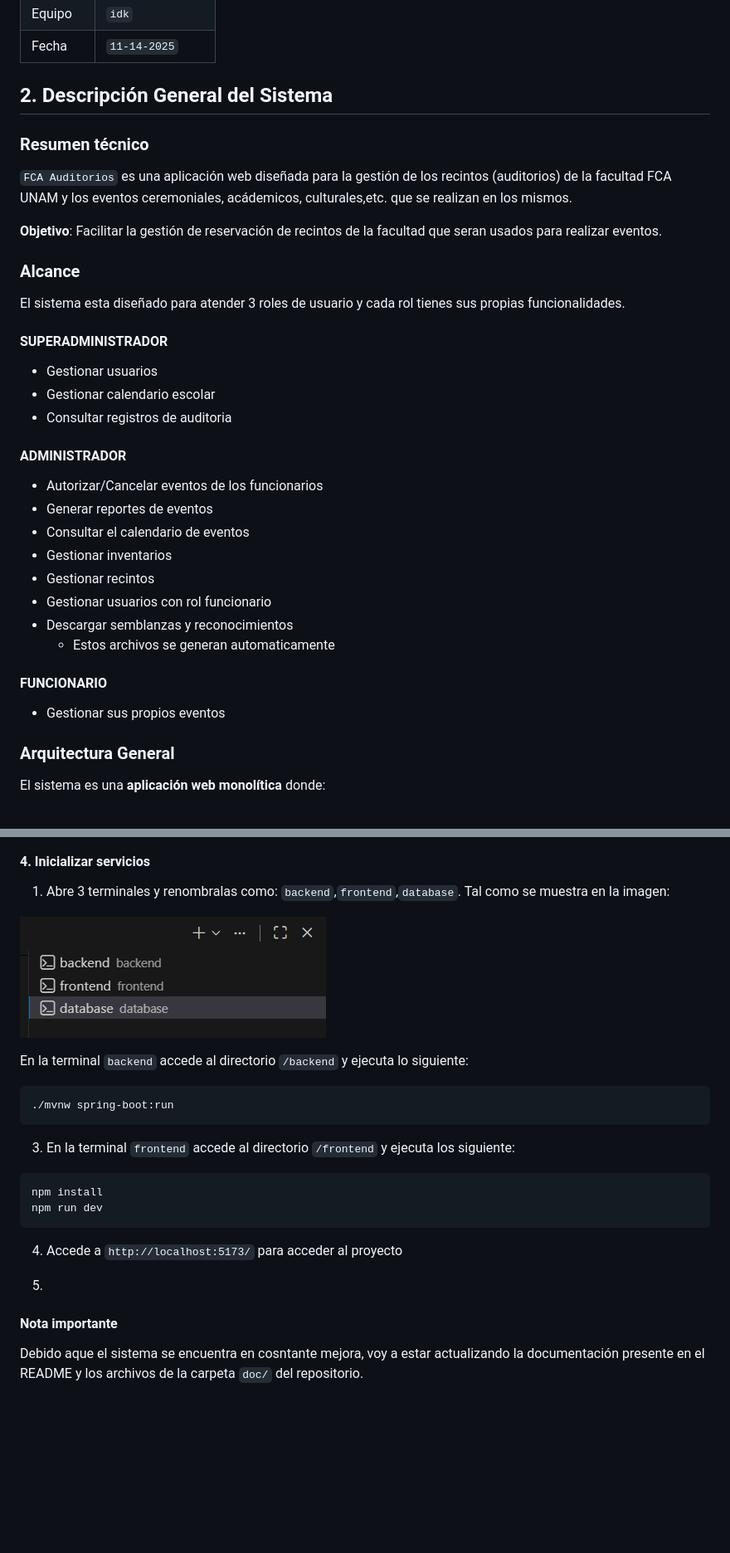
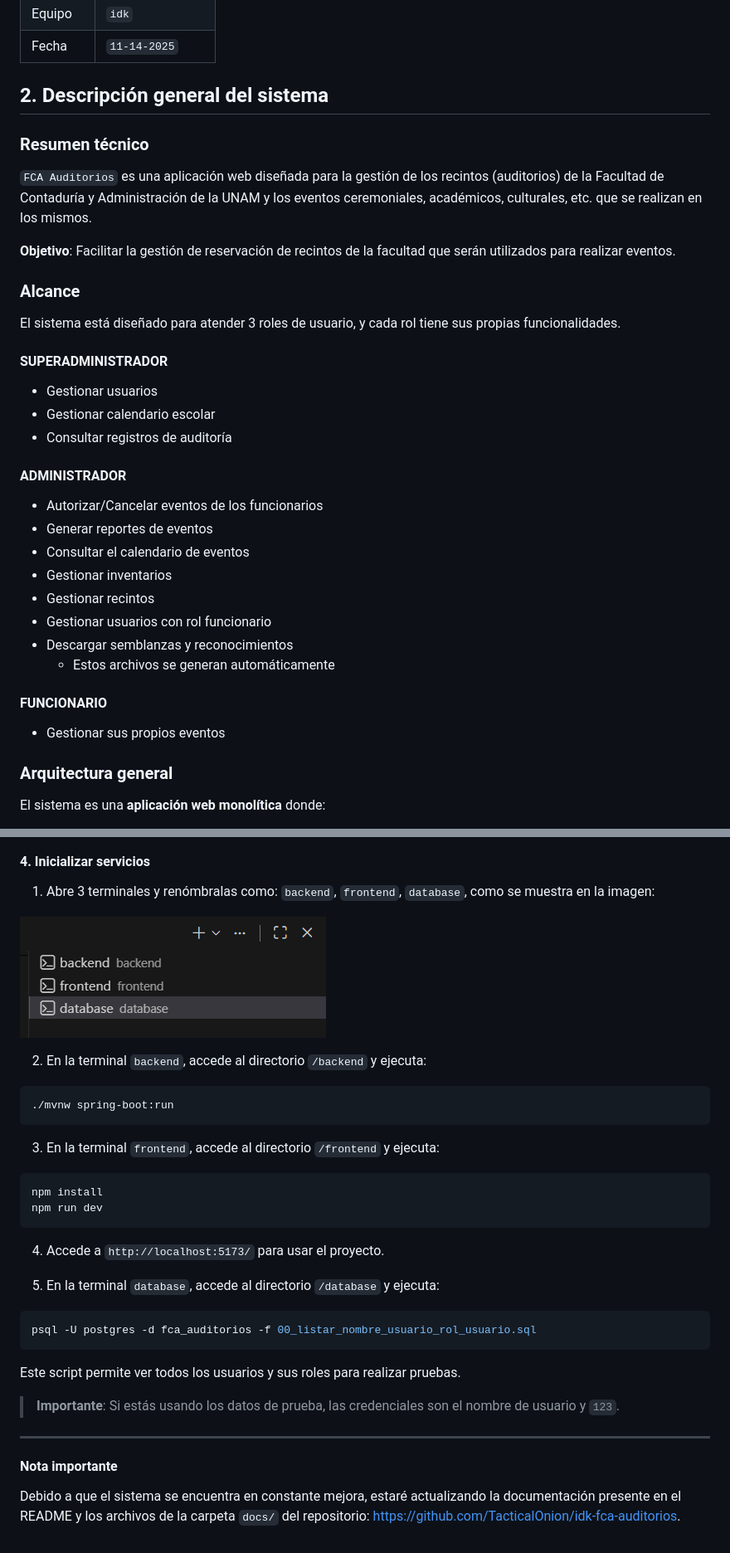
Before and after one commit to TacticalOnion/idk-fca-auditorios, a Markdown page: docs/manual_tecnico.md, 2 parts joined by grey strips. Shown at 83% size. Rendered like a GitHub page; blank space fills up the shorter version.

````diff
--- a/docs/manual_tecnico.md
+++ b/docs/manual_tecnico.md
@@ -10,19 +10,19 @@
 | Equipo | `idk` |
 | Fecha | `11-14-2025` |
 
-## 2. Descripción General del Sistema
+## 2. Descripción general del sistema
 ### Resumen técnico
-`FCA Auditorios` es una aplicación web diseñada para la gestión de los recintos (auditorios) de la facultad FCA UNAM y los eventos ceremoniales, acádemicos, culturales,etc. que se realizan en los mismos.
+`FCA Auditorios` es una aplicación web diseñada para la gestión de los recintos (auditorios) de la Facultad de Contaduría y Administración de la UNAM y los eventos ceremoniales, académicos, culturales, etc. que se realizan en los mismos.
 
-**Objetivo**: Facilitar la gestión de reservación de recintos de la facultad que seran usados para realizar eventos.
+**Objetivo**: Facilitar la gestión de reservación de recintos de la facultad que serán utilizados para realizar eventos.
 
 ### Alcance
-El sistema esta diseñado para atender 3 roles de usuario y cada rol tienes sus propias funcionalidades.
+El sistema está diseñado para atender 3 roles de usuario, y cada rol tiene sus propias funcionalidades.
 
 #### SUPERADMINISTRADOR
 - Gestionar usuarios
 - Gestionar calendario escolar
-- Consultar registros de auditoria
+- Consultar registros de auditoría
 
 #### ADMINISTRADOR
 - Autorizar/Cancelar eventos de los funcionarios
@@ -32,12 +32,12 @@ El sistema esta diseñado para atender 3 roles de usuario y cada rol tienes sus
 - Gestionar recintos
 - Gestionar usuarios con rol funcionario
 - Descargar semblanzas y reconocimientos
-  - Estos archivos se generan automaticamente
+  - Estos archivos se generan automáticamente
 
 #### FUNCIONARIO
 - Gestionar sus propios eventos
 
-### Arquitectura General
+### Arquitectura general
 El sistema es una **aplicación web monolítica** donde:
 
 * El **frontend** se sirve desde el mismo despliegue que el backend.
@@ -228,26 +236,39 @@ psql -U postgres -f database/01_crear_base_de_datos.sql
 ![configurar base de datos](../docs/images/pgadmin-crear-database-formulario-2.png)
 
 #### 4. Inicializar servicios
-1. Abre 3 terminales y renombralas como: `backend`,`frontend`,`database`. Tal como se muestra en la imagen:
 
-![alt text](../docs/images/terminales.png)
+1. Abre 3 terminales y renómbralas como: `backend`, `frontend`, `database`, como se muestra en la imagen:
 
+![terminales](../docs/images/terminales.png)
 
+2. En la terminal `backend`, accede al directorio `/backend` y ejecuta:
 
- En la terminal `backend` accede al directorio `/backend` y ejecuta lo siguiente:
 ```powershell
 ./mvnw spring-boot:run
 ```
 
-3. En la terminal `frontend` accede al directorio `/frontend` y ejecuta los siguiente:
+3. En la terminal `frontend`, accede al directorio `/frontend` y ejecuta:
+
 ```powershell
 npm install
 npm run dev
 ```
 
-4. Accede a `http://localhost:5173/` para acceder al proyecto
+4. Accede a `http://localhost:5173/` para usar el proyecto.
 
-5.
+5. En la terminal `database`, accede al directorio `/database` y ejecuta:
+
+```powershell
+psql -U postgres -d fca_auditorios -f 00_listar_nombre_usuario_rol_usuario.sql
+```
+
+Este script permite ver todos los usuarios y sus roles para realizar pruebas.
+
+> **Importante**: Si estás usando los datos de prueba, las credenciales son el nombre de usuario y `123`.
+
+---
 
 #### Nota importante
-Debido aque el sistema se encuentra en cosntante mejora, voy a estar actualizando la documentación presente en el README y los archivos de la carpeta `doc/` del repositorio.
+
+Debido a que el sistema se encuentra en constante mejora, estaré actualizando la documentación presente en el README y los archivos de la carpeta `docs/` del repositorio:
+[https://github.com/TacticalOnion/idk-fca-auditorios](https://github.com/TacticalOnion/idk-fca-auditorios).
````
Also changed, not shown: other parts of docs/manual_tecnico.md (+62 -54 lines).
